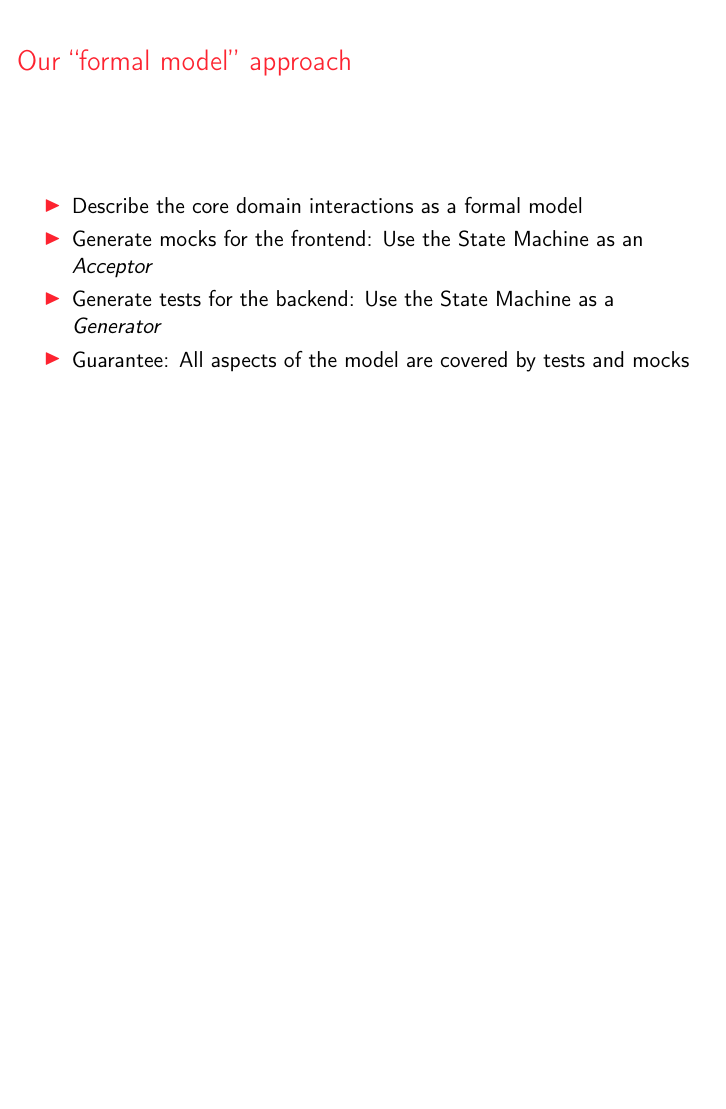
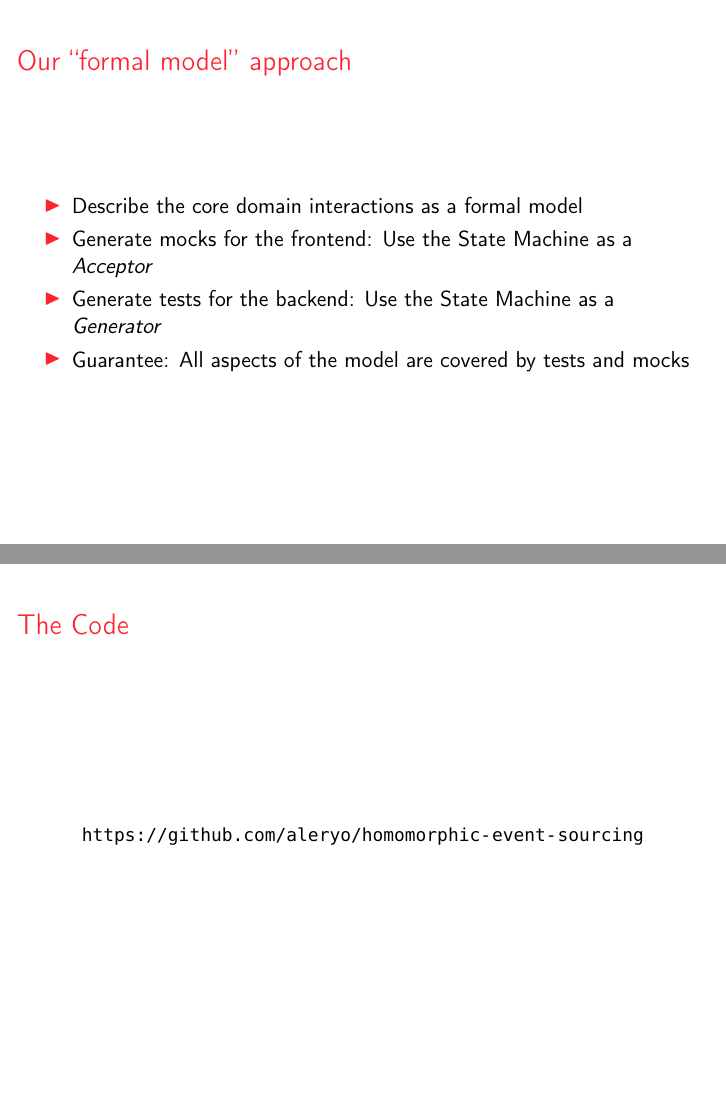
Before and after one commit to aleryo/homomorphic-event-sourcing, LaTeX slides (slides/slides.tex, which reads slides/contents.tex): page 53 of 65 before the commit and pages 53 and 58 of 66 after it, the two joined at a grey line, the shorter picture padded with empty space. Compiled offline with pdfLaTeX.

Commit message:
added url link

```diff
--- a/slides/contents.tex
+++ b/slides/contents.tex
@@ -274,13 +274,12 @@ Problems:
 
 \begin{frame}[fragile]{Our ``formal model'' approach}
 
-\begin{itemize}[<+->]
-\item Describe the core domain interactions as a formal model
-\item Generate mocks for the frontend: Use the State Machine as an \emph{Acceptor}
-\item Generate tests for the backend: Use the State Machine as a \emph{Generator}
-
-\item Guarantee: All aspects of  the model are covered by tests and mocks
-\end{itemize}
+  \begin{itemize}[<+->]
+  \item Describe the core domain interactions as a formal model
+  \item Generate mocks for the frontend: Use the State Machine as a \emph{Acceptor}
+  \item Generate tests for the backend: Use the State Machine as a \emph{Generator}
+  \item Guarantee: All aspects of  the model are covered by tests and mocks
+  \end{itemize}
 
 \end{frame}
 
@@ -303,6 +302,12 @@ Problems:
 \begin{frame}[fragile]{Architecture - Frontend}
   \begin{center}
     \includegraphics[height=.8\textheight]{./images/archi-front.pdf}
+  \end{center}
+\end{frame}
+
+\begin{frame}[fragile]{The Code}
+  \begin{center}
+  \url{https://github.com/aleryo/homomorphic-event-sourcing}
   \end{center}
 \end{frame}
 
```
